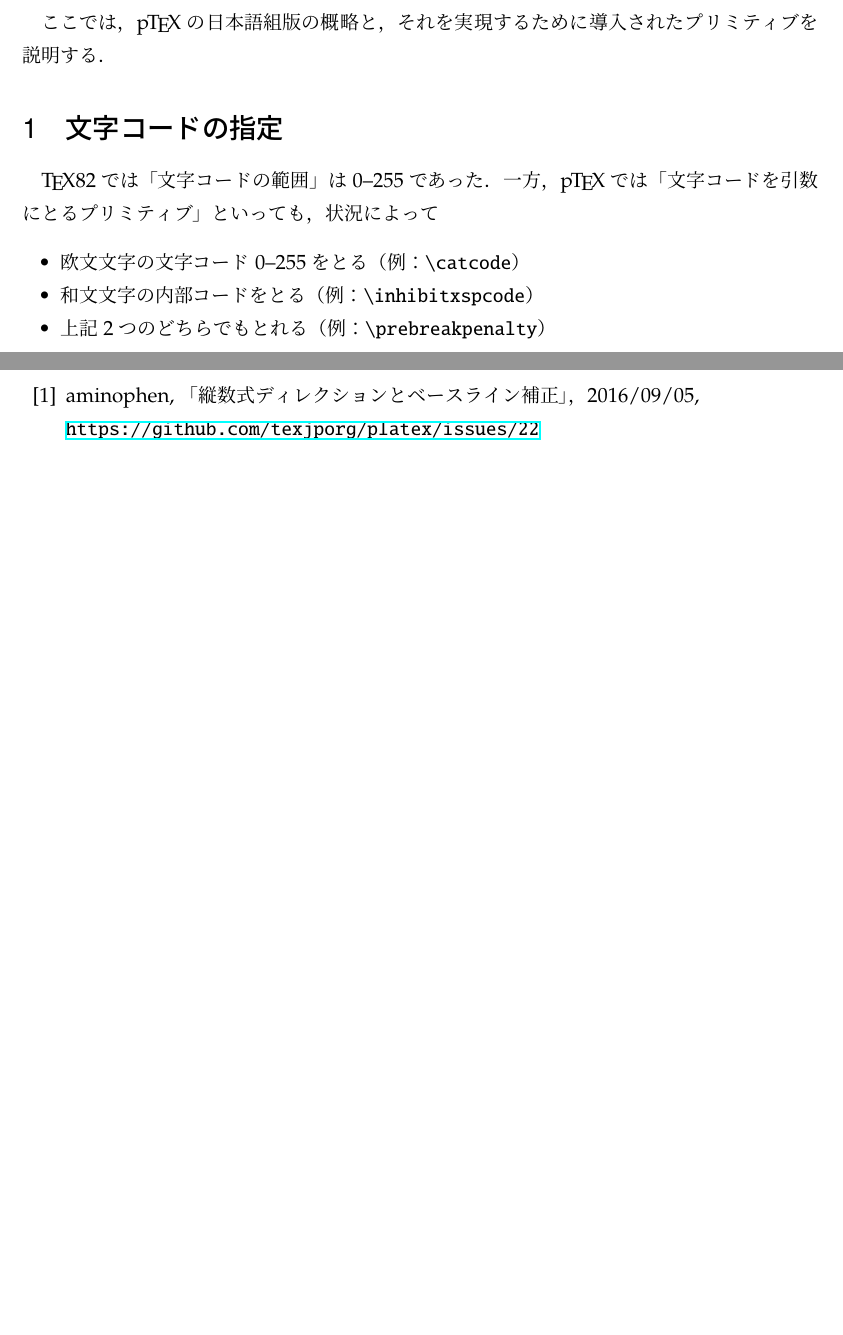
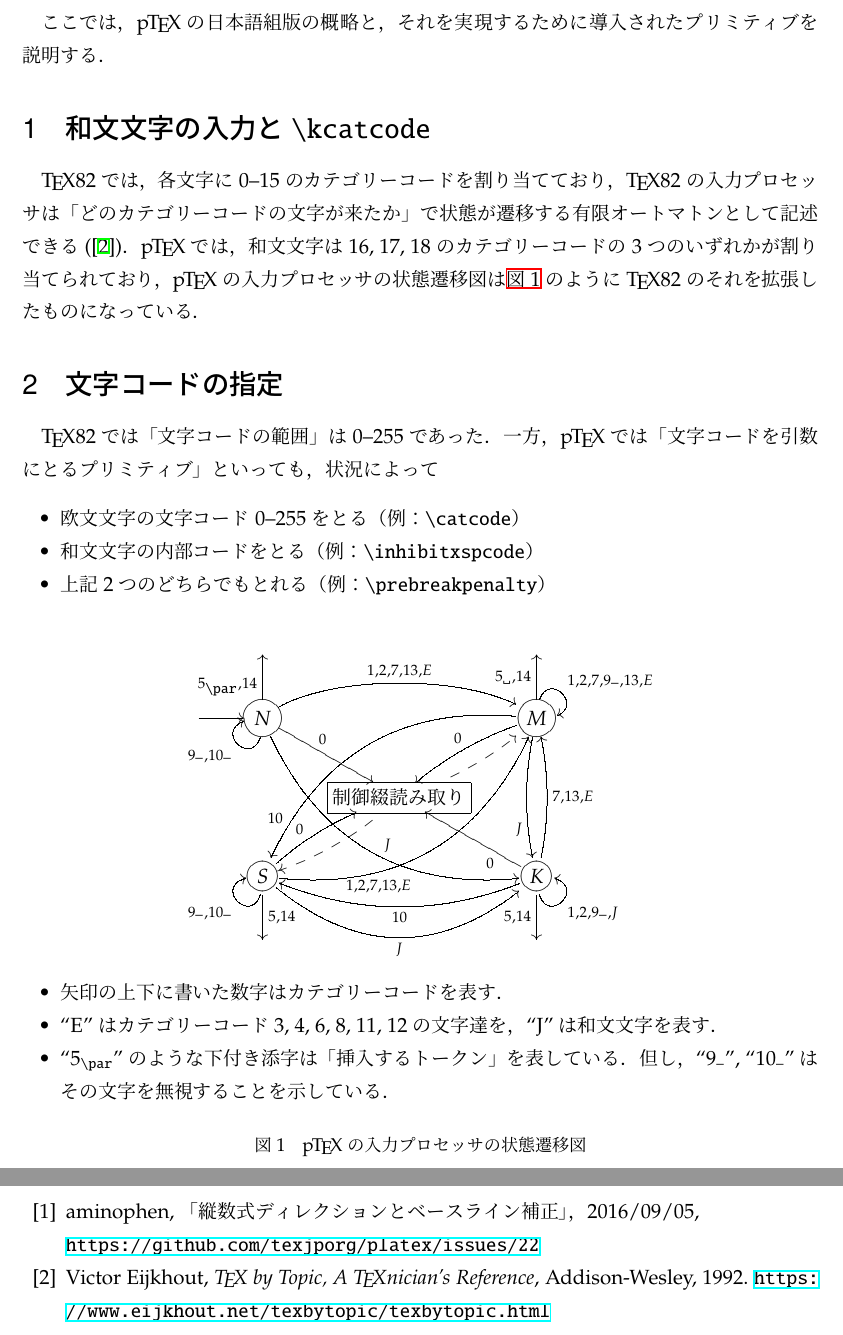
Before and after one commit to texjporg/ptex-manual, a LaTeX document (ptex-manual.tex): two parts of pages 2 and 15 of 16 before the commit and two parts of pages 2 and 16 of 17 after it, joined at a grey line, cut so that both start at the same text, the shorter picture padded with empty space. Compiled offline with upLaTeX and dvipdfmx.

Commit message:
pTeX's input processor

```diff
--- a/ptex-manual.tex
+++ b/ptex-manual.tex
@@ -2,7 +2,8 @@
 \documentclass[a4paper,11pt,nomag]{jsarticle}
 \usepackage[textwidth=42zw,lines=40,truedimen,centering]{geometry}
 \usepackage{amsmath}
-\usepackage{array}\usepackage[arrow]{xy}
+\usepackage{array}\usepackage[all]{xy}
+\SelectTips{cm}{}
 %\usepackage[dvipdfmx]{graphicx}
 \usepackage[T1]{fontenc}
 \usepackage{booktabs,enumitem,multicol}
@@ -134,6 +135,10 @@
     \fi
   \fi}
 
+\def\tsp{_{\mbox{\fontsize\sf@size\z@\ttfamily \char32}}}
+\def\tpar{_{\mbox{\fontsize\sf@size\z@\ttfamily \string\par}}}
+\def\tign{_{\mbox{\fontsize\sf@size\z@\selectfont --}}}
+
 
 \usepackage{shortvrb}
 \MakeShortVerb*{|}
@@ -166,6 +171,58 @@ e-mail: \texttt{issue(at)texjp.org}}}
 
 ここでは，\pTeX の日本語組版の概略と，それを実現するために導入された
 プリミティブを説明する．
+
+\section{和文文字の入力と\.{kcatcode}}
+\TeX82では，各文字に0--15のカテゴリーコードを割り当てており，
+\TeX82の入力プロセッサは「どのカテゴリーコードの文字が来たか」で状態が遷移する
+有限オートマトンとして記述できる(\cite{topic})．
+\pTeX では，和文文字は16, 17, 18のカテゴリーコードの3つのいずれかが
+割り当てられており，\pTeX の入力プロセッサの状態遷移図は
+\autoref{fig:ptex_input}のように\TeX82のそれを拡張したものになっている．
+
+\begin{figure}[b]
+\[
+\entrymodifiers={++[o][F-]}
+\xymatrix{%
+  *\txt{}&*\txt{}&*\txt{}&*\txt{}\\
+  *\txt{}\ar[r]&
+  \textit{N} \ar@(ur,ul)[rr]^{1,2,7,13,E}
+  \ar[u]^{5\tpar, 14}
+  \ar@(d,l)[]^{9\tign,10\tign}
+  \ar@/_3em/[ddrr]^(0.55){J}
+  \ar[dr]^(0.4){0}&*\txt{}
+  &\textit{M}
+  \ar[u]^-{5\tsp,14}\ar@/_.5em/[dd]_(0.7){J}
+  \ar@/_3em/[lldd]_(0.85){10}
+  \ar@(u,r)[]^{1,2,7,9\tign,13,E}
+  \ar@/_1ex/[dl]_0&*\txt{}\\
+  *\txt{}&*\txt{}&*+[F-]\txt{\mbox{制御綴読み取り}}
+  \ar@{-->}@/^.5em/[dl]\ar@{-->}@/_1ex/[ur]\\
+  *\txt{}&
+  \textit{S}\ar@/^.5em/[ur]^-(0.4){0}
+  \ar[d]^-{5,14}
+  \ar@(d,l)^{9\tign,10\tign}
+  \ar@(d,d)@/_3em/[rr]_{J}
+  \ar@/_3em/[uurr]_(0.3){1,2,7,13,E}&*\txt{}&
+  \textit{K}\ar[ul]^(0.3){0}\ar@/_.5em/[uu]_{7,13,E}
+  \ar@/^1.5em/[ll]^{10}
+  \ar@(d,r)[]_{1,2,9\tign,J}
+  \ar[d]_-{5,14}
+  &*\txt{}\\
+  *\txt{}&*\txt{}&*\txt{}&*\txt{}
+%
+}
+\]
+\begin{itemize}
+  \item 矢印の上下に書いた数字はカテゴリーコードを表す．
+  \item ``E''はカテゴリーコード3, 4, 6, 8, 11, 12の文字達を，
+  ``J''は和文文字を表す．
+  \item ``$5\tpar$''のような下付き添字は「挿入するトークン」を表している．
+  但し，``$9\tign$'', ``$10\tign$''はその文字を無視することを示している．
+\end{itemize}
+\caption{\pTeX の入力プロセッサの状態遷移図}
+\label{fig:ptex_input}
+\end{figure}
 
 \section{文字コードの指定}
 \TeX82では「文字コードの範囲」は0--255であった．
@@ -957,6 +1014,8 @@ p3.1.2で復活したという経緯がある．}．
  \bibitem{tatemath} aminophen, 「縦数式ディレクションとベースライン補正」，
   2016/09/05,\\
   \url{https://github.com/texjporg/platex/issues/22}
+ \bibitem{topic} Victor Eijkhout, \textit{\TeX\ by Topic, A \TeX nician's Reference},
+  Addison-Wesley, 1992. \url{https://www.eijkhout.net/texbytopic/texbytopic.html}
 \end{thebibliography}
 
 \newpage
```
